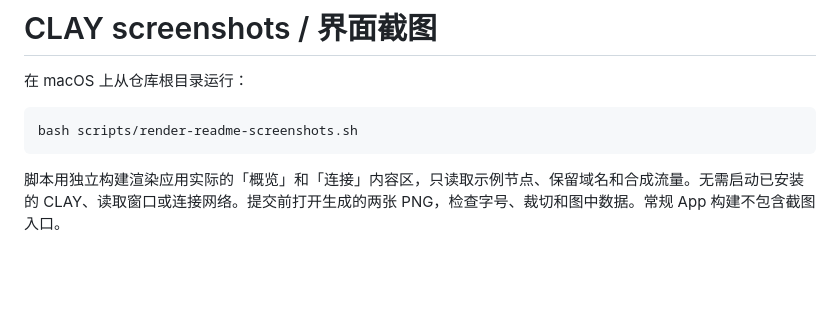
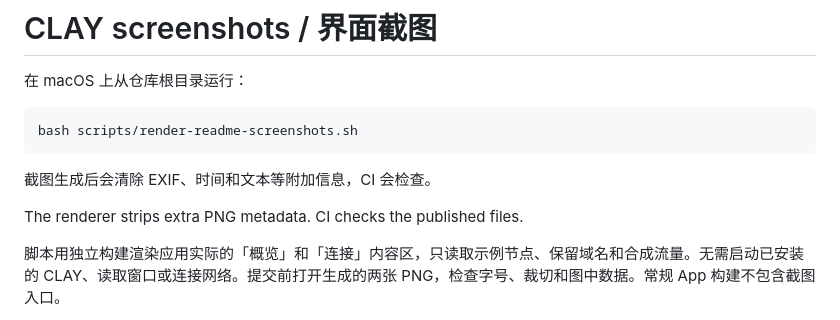
Before and after one commit to henwanla/CLAY, a Markdown page: docs/screenshots/README.md, the part around the change. Drawn GitHub-style; blank space fills up the shorter version.

```diff
--- a/docs/screenshots/README.md
+++ b/docs/screenshots/README.md
@@ -4,6 +4,10 @@
 
     bash scripts/render-readme-screenshots.sh
 
+截图生成后会清除 EXIF、时间和文本等附加信息，CI 会检查。
+
+The renderer strips extra PNG metadata. CI checks the published files.
+
 脚本用独立构建渲染应用实际的「概览」和「连接」内容区，只读取示例节点、保留域名和合成流量。无需启动已安装的 CLAY、读取窗口或连接网络。提交前打开生成的两张 PNG，检查字号、裁切和图中数据。常规 App 构建不包含截图入口。
 
 Run the command above on macOS to render the app’s Overview and Connections panels. The renderer uses an isolated build with synthetic data and does not read live windows or connect to the network. Open both PNGs and check the formatting and demo data before committing.
```
Also changed, not shown: docs/screenshots/macos-connections.png, docs/screenshots/macos-overview.png, 3 other files.
